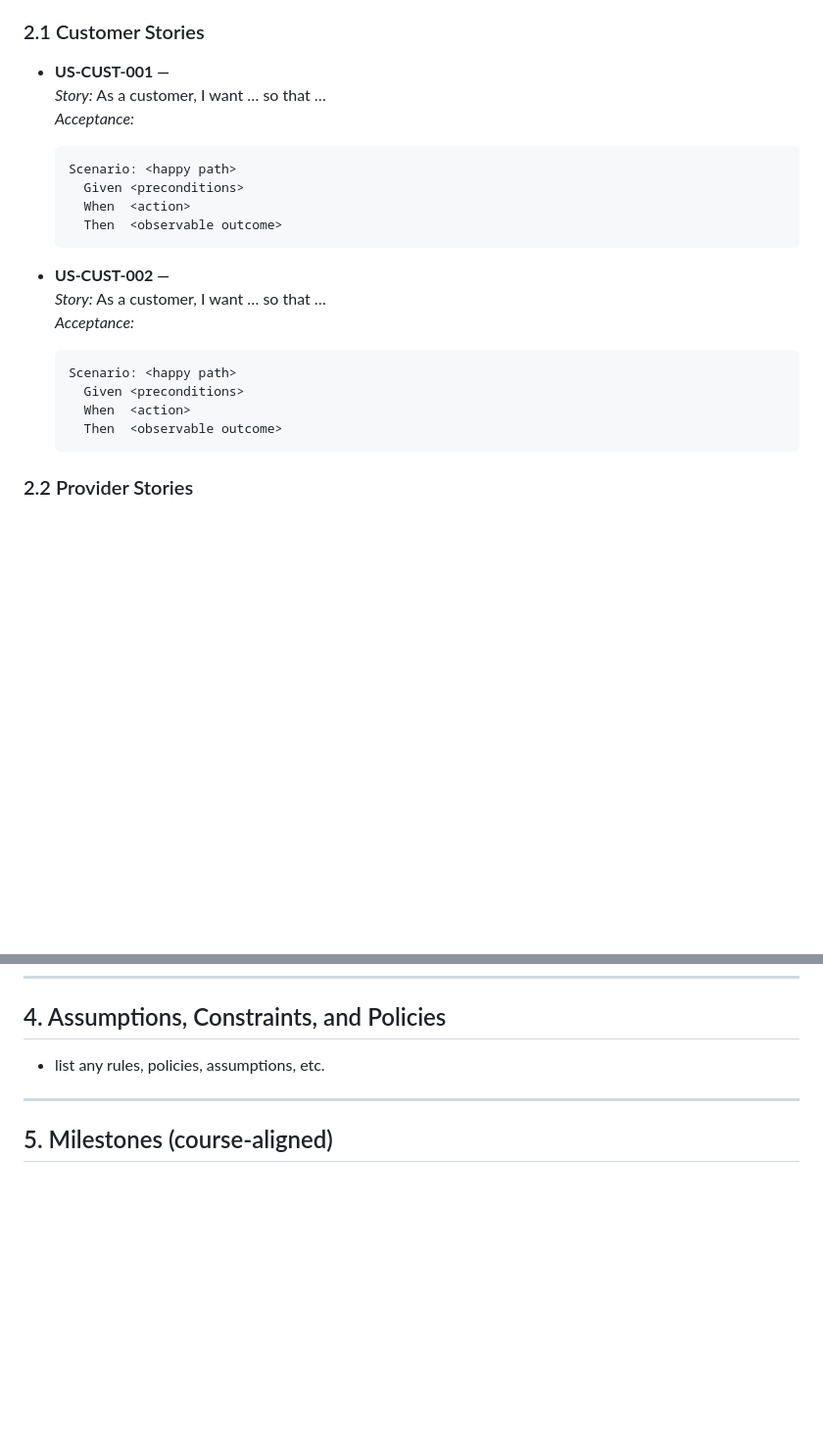
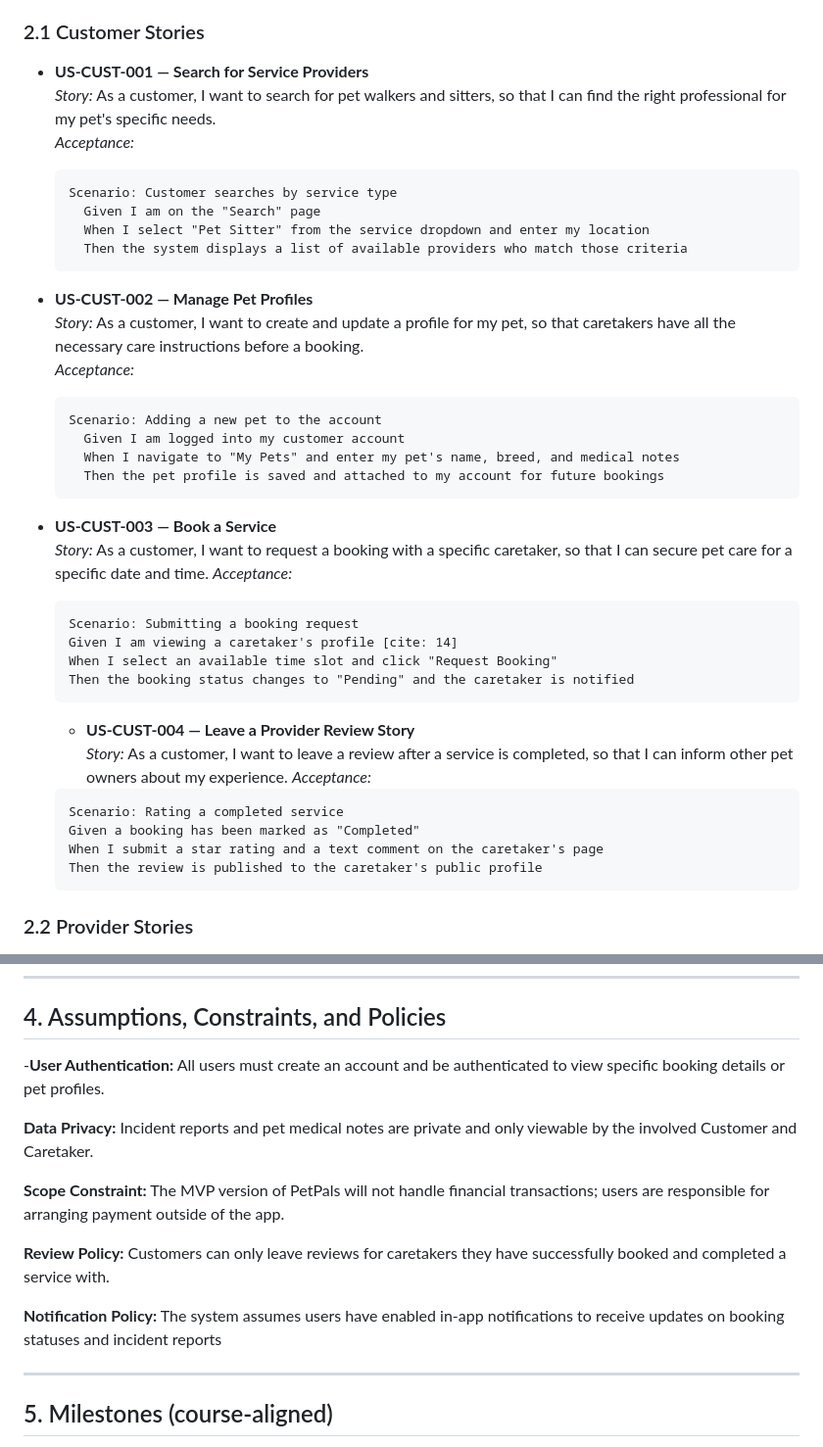
Before and after one commit to edbramblett/sp26-team4, a Markdown page: PetPals SRS.md, 2 parts joined by grey strips. Shown at 98% size. GitHub-like rendering; blank space fills up the shorter version.

Commit message:
Complete customer user stories and section 4 requirements

````diff
--- a/PetPals SRS.md
+++ b/PetPals SRS.md
@@ -41,24 +41,44 @@
 Write each story as: **As a `<role>`, I want `<capability>`, so that `<benefit>`.** Each story includes at least one **Given/When/Then** scenario.
 
 ### 2.1 Customer Stories
-- **US‑CUST‑001 — <short title>**
-  _Story:_ As a customer, I want … so that …
+- **US‑CUST‑001 — Search for Service Providers**
+  _Story:_ As a customer, I want to search for pet walkers and sitters, so that I can find the right professional for my pet's specific needs.
   _Acceptance:_
   ```gherkin
-  Scenario: <happy path>
-    Given <preconditions>
-    When  <action>
-    Then  <observable outcome>
+  Scenario: Customer searches by service type
+    Given I am on the "Search" page
+    When I select "Pet Sitter" from the service dropdown and enter my location
+    Then the system displays a list of available providers who match those criteria
   ```
 
-- **US‑CUST‑002 — <short title>**
-  _Story:_ As a customer, I want … so that …
+- **US‑CUST‑002 — Manage Pet Profiles**
+  _Story:_ As a customer, I want to create and update a profile for my pet, so that caretakers have all the necessary care instructions before a booking.
   _Acceptance:_
   ```gherkin
-  Scenario: <happy path>
-    Given <preconditions>
-    When  <action>
-    Then  <observable outcome>
+  Scenario: Adding a new pet to the account
+    Given I am logged into my customer account
+    When I navigate to "My Pets" and enter my pet's name, breed, and medical notes
+    Then the pet profile is saved and attached to my account for future bookings
+  ```
+
+- **US‑CUST‑003 — Book a Service**
+  _Story:_ As a customer, I want to request a booking with a specific caretaker, so that I can secure pet care for a specific date and time.
+  _Acceptance:_
+  ```gherkin
+  Scenario: Submitting a booking request
+  Given I am viewing a caretaker's profile [cite: 14]
+  When I select an available time slot and click "Request Booking"
+  Then the booking status changes to "Pending" and the caretaker is notified
+  ```
+
+  - **US‑CUST‑004 — Leave a Provider Review Story**
+  _Story:_ As a customer, I want to leave a review after a service is completed, so that I can inform other pet owners about my experience.
+  _Acceptance:_
+  ```gherkin
+  Scenario: Rating a completed service
+  Given a booking has been marked as "Completed"
+  When I submit a star rating and a text comment on the caretaker's page
+  Then the review is published to the caretaker's public profile
   ```
 
 ### 2.2 Provider Stories
@@ -128,7 +148,15 @@ Write each story as: **As a `<role>`, I want `<capability>`, so that `<benefit>`
 ---
 
 ## 4. Assumptions, Constraints, and Policies
-- list any rules, policies, assumptions, etc.
+-**User Authentication:** All users must create an account and be authenticated to view specific booking details or pet profiles.
+
+**Data Privacy:** Incident reports and pet medical notes are private and only viewable by the involved Customer and Caretaker.
+
+**Scope Constraint:** The MVP version of PetPals will not handle financial transactions; users are responsible for arranging payment outside of the app.
+
+**Review Policy:** Customers can only leave reviews for caretakers they have successfully booked and completed a service with.
+
+**Notification Policy:** The system assumes users have enabled in-app notifications to receive updates on booking statuses and incident reports
 
 ---
 
````
